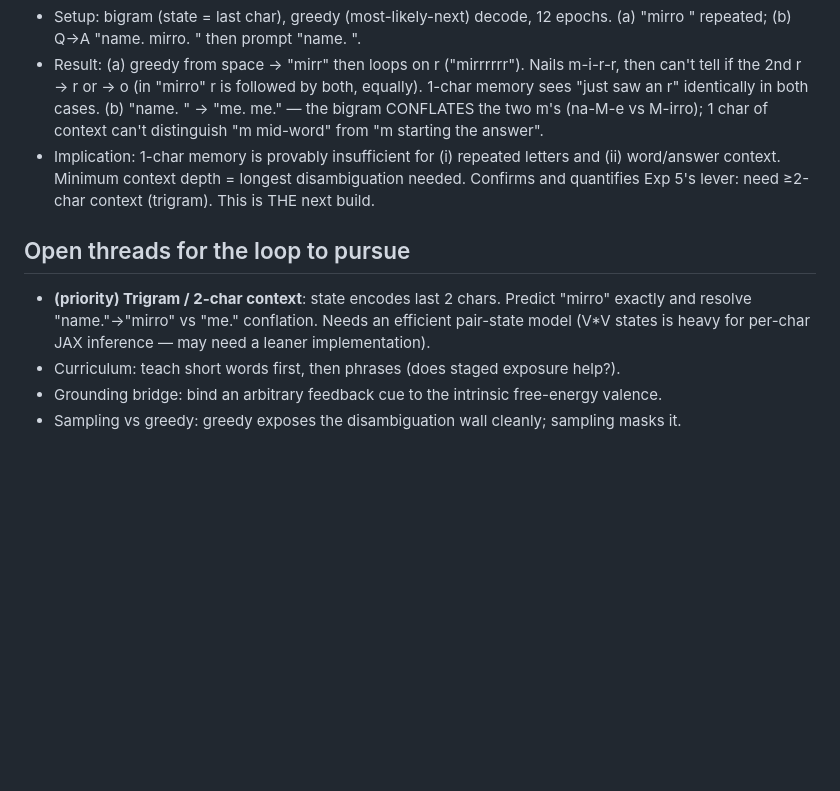
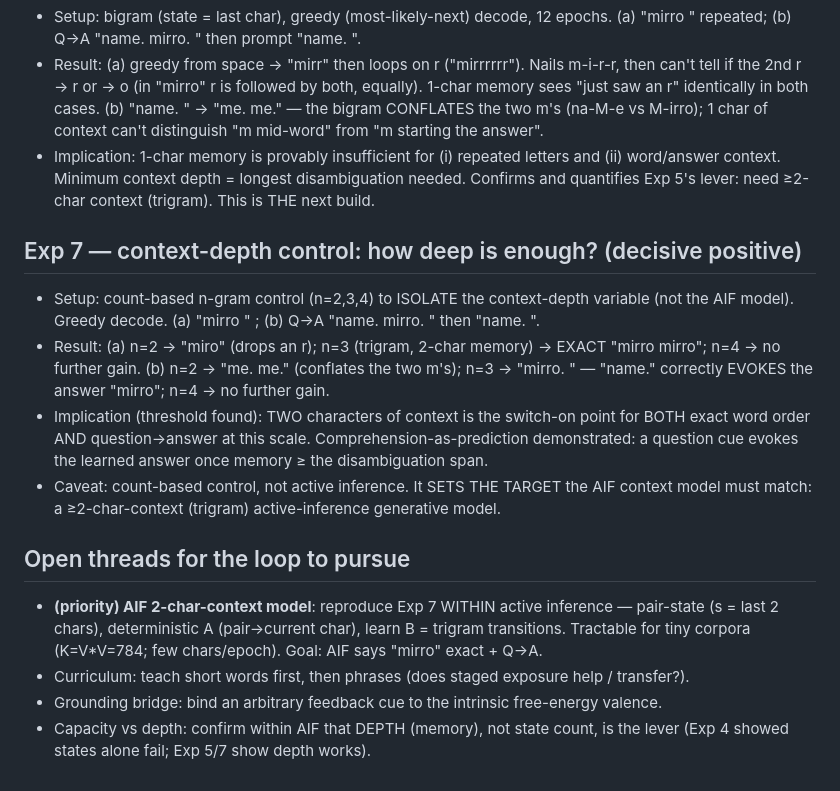
Before and after one commit to Mirrorad1/active_monkey, a Markdown page: EXPERIMENTS.md, the part around the change. GitHub-like rendering; blank space fills up the shorter version.

Commit message:
exp7: context-depth threshold — trigram (2-char memory) yields exact 'mirro' AND name->mirro Q&A

```diff
--- a/EXPERIMENTS.md
+++ b/EXPERIMENTS.md
@@ -57,10 +57,25 @@ Honest framing: free energy = the reward (low surprise = "understanding"); hidde
   word/answer context. Minimum context depth = longest disambiguation needed. Confirms and
   quantifies Exp 5's lever: need ≥2-char context (trigram). This is THE next build.
 
+## Exp 7 — context-depth control: how deep is enough? (decisive positive)
+- Setup: count-based n-gram control (n=2,3,4) to ISOLATE the context-depth variable (not the
+  AIF model). Greedy decode. (a) "mirro " ; (b) Q→A "name. mirro. " then "name. ".
+- Result:
+  (a) n=2 → "miro" (drops an r); n=3 (trigram, 2-char memory) → EXACT "mirro mirro";
+      n=4 → no further gain.
+  (b) n=2 → "me. me." (conflates the two m's); n=3 → "mirro. " — "name." correctly EVOKES
+      the answer "mirro"; n=4 → no further gain.
+- Implication (threshold found): TWO characters of context is the switch-on point for BOTH
+  exact word order AND question→answer at this scale. Comprehension-as-prediction
+  demonstrated: a question cue evokes the learned answer once memory ≥ the disambiguation span.
+- Caveat: count-based control, not active inference. It SETS THE TARGET the AIF context model
+  must match: a ≥2-char-context (trigram) active-inference generative model.
+
 ## Open threads for the loop to pursue
-- **(priority) Trigram / 2-char context**: state encodes last 2 chars. Predict "mirro" exactly
-  and resolve "name."→"mirro" vs "me." conflation. Needs an efficient pair-state model
-  (V*V states is heavy for per-char JAX inference — may need a leaner implementation).
-- Curriculum: teach short words first, then phrases (does staged exposure help?).
+- **(priority) AIF 2-char-context model**: reproduce Exp 7 WITHIN active inference — pair-state
+  (s = last 2 chars), deterministic A (pair→current char), learn B = trigram transitions.
+  Tractable for tiny corpora (K=V*V=784; few chars/epoch). Goal: AIF says "mirro" exact + Q→A.
+- Curriculum: teach short words first, then phrases (does staged exposure help / transfer?).
 - Grounding bridge: bind an arbitrary feedback cue to the intrinsic free-energy valence.
-- Sampling vs greedy: greedy exposes the disambiguation wall cleanly; sampling masks it.
+- Capacity vs depth: confirm within AIF that DEPTH (memory), not state count, is the lever
+  (Exp 4 showed states alone fail; Exp 5/7 show depth works).
```
